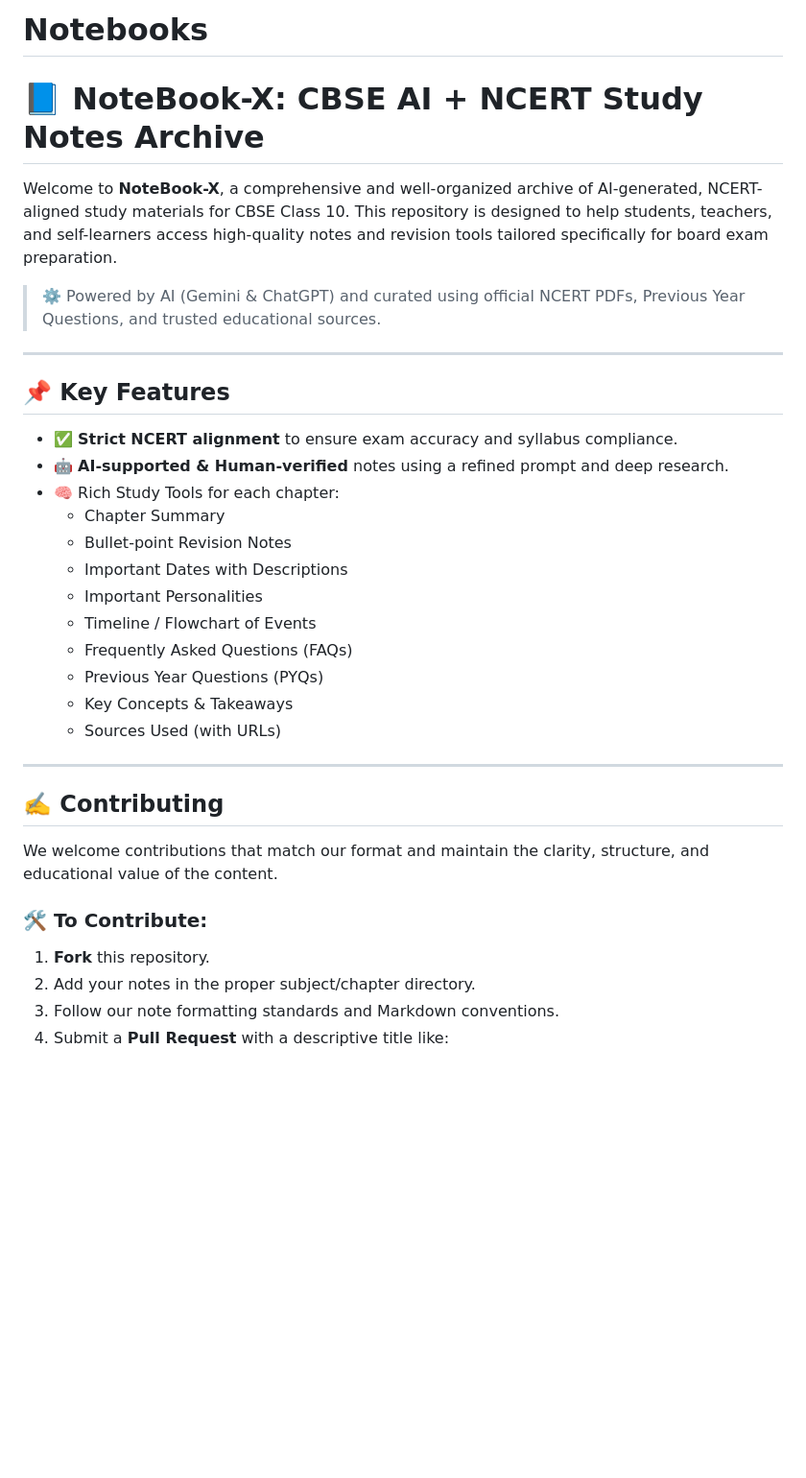
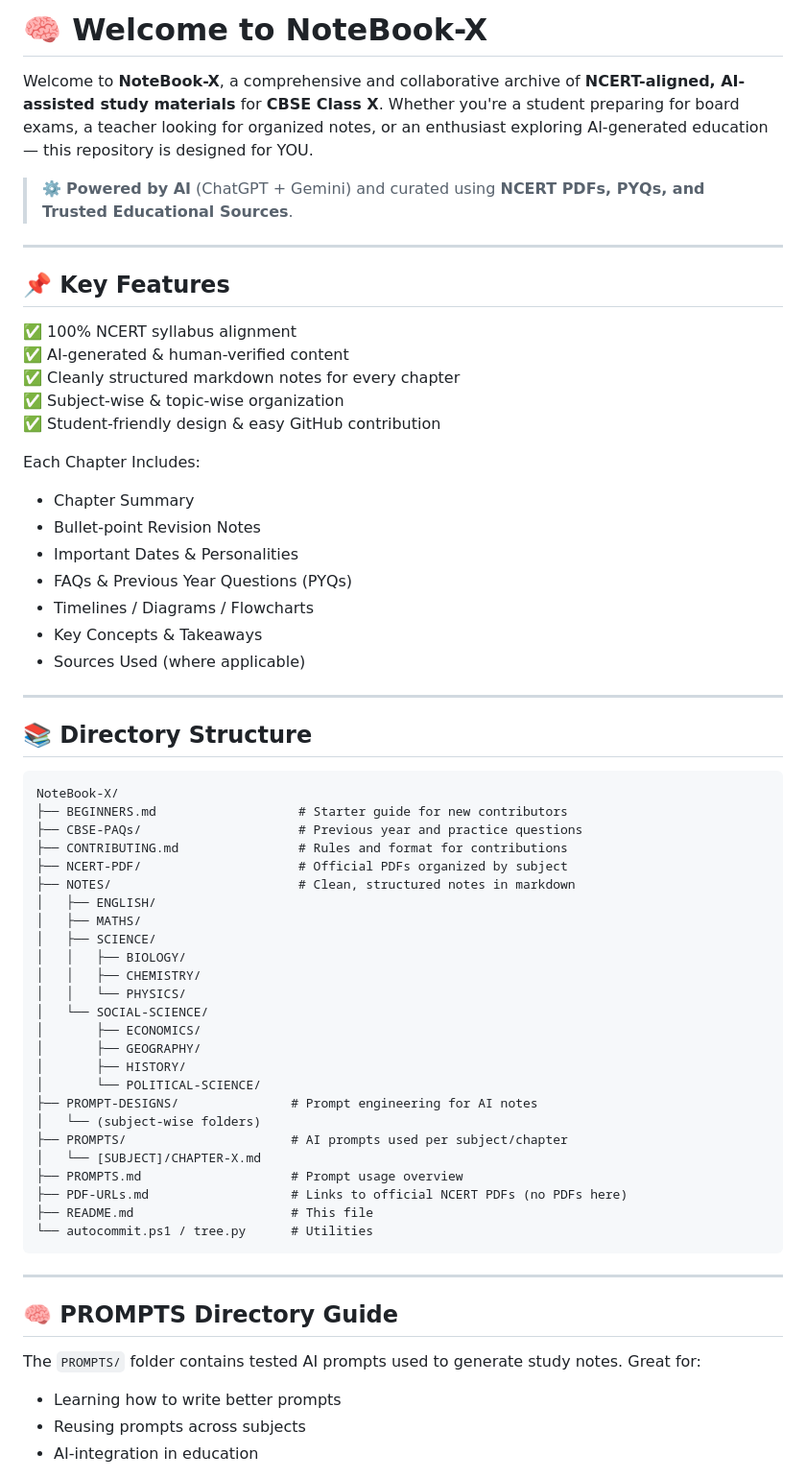
Before and after one commit to SlickMojang11/notebooks, a Markdown page: README.md, the part around the change printed below. Shown: that part at 96% size. GitHub-like rendering; blank space fills up the shorter version.

````diff
--- a/README.md
+++ b/README.md
@@ -1,39 +1,66 @@
-# Notebooks
+# 🧠 Welcome to NoteBook-X
 
-# 📘 NoteBook-X: CBSE AI + NCERT Study Notes Archive
+Welcome to **NoteBook-X**, a comprehensive and collaborative archive of **NCERT-aligned, AI-assisted study materials** for **CBSE Class X**. Whether you're a student preparing for board exams, a teacher looking for organized notes, or an enthusiast exploring AI-generated education — this repository is designed for YOU.
 
-Welcome to **NoteBook-X**, a comprehensive and well-organized archive of AI-generated, NCERT-aligned study materials for CBSE Class 10. This repository is designed to help students, teachers, and self-learners access high-quality notes and revision tools tailored specifically for board exam preparation.
-
-> ⚙️ Powered by AI (Gemini & ChatGPT) and curated using official NCERT PDFs, Previous Year Questions, and trusted educational sources.
+> ⚙️ **Powered by AI** (ChatGPT + Gemini) and curated using **NCERT PDFs, PYQs, and Trusted Educational Sources**.
 
 ---
 
 ## 📌 Key Features
 
-- ✅ **Strict NCERT alignment** to ensure exam accuracy and syllabus compliance.
-- 🤖 **AI-supported & Human-verified** notes using a refined prompt and deep research.
-- 🧠 Rich Study Tools for each chapter:
-  - Chapter Summary
-  - Bullet-point Revision Notes
-  - Important Dates with Descriptions
-  - Important Personalities
-  - Timeline / Flowchart of Events
-  - Frequently Asked Questions (FAQs)
-  - Previous Year Questions (PYQs)
-  - Key Concepts & Takeaways
-  - Sources Used (with URLs)
+✅ 100% NCERT syllabus alignment
+✅ AI-generated & human-verified content
+✅ Cleanly structured markdown notes for every chapter
+✅ Subject-wise & topic-wise organization
+✅ Student-friendly design & easy GitHub contribution
+
+Each Chapter Includes:
+- Chapter Summary
+- Bullet-point Revision Notes
+- Important Dates & Personalities
+- FAQs & Previous Year Questions (PYQs)
+- Timelines / Diagrams / Flowcharts
+- Key Concepts & Takeaways
+- Sources Used (where applicable)
 
 ---
 
-## ✍️ Contributing
+## 📚 Directory Structure
 
-We welcome contributions that match our format and maintain the clarity, structure, and educational value of the content.
+```
+NoteBook-X/
+├── BEGINNERS.md                   # Starter guide for new contributors
+├── CBSE-PAQs/                     # Previous year and practice questions
+├── CONTRIBUTING.md                # Rules and format for contributions
+├── NCERT-PDF/                     # Official PDFs organized by subject
+├── NOTES/                         # Clean, structured notes in markdown
+│   ├── ENGLISH/
+│   ├── MATHS/
+│   ├── SCIENCE/
+│   │   ├── BIOLOGY/
+│   │   ├── CHEMISTRY/
+│   │   └── PHYSICS/
+│   └── SOCIAL-SCIENCE/
+│       ├── ECONOMICS/
+│       ├── GEOGRAPHY/
+│       ├── HISTORY/
+│       └── POLITICAL-SCIENCE/
+├── PROMPT-DESIGNS/               # Prompt engineering for AI notes
+│   └── (subject-wise folders)
+├── PROMPTS/                      # AI prompts used per subject/chapter
+│   └── [SUBJECT]/CHAPTER-X.md
+├── PROMPTS.md                    # Prompt usage overview
+├── PDF-URLs.md                   # Links to official NCERT PDFs (no PDFs here)
+├── README.md                     # This file
+└── autocommit.ps1 / tree.py      # Utilities
+```
 
-### 🛠️ To Contribute:
+---
 
-1. **Fork** this repository.
-2. Add your notes in the proper subject/chapter directory.
-3. Follow our note formatting standards and Markdown conventions.
-4. Submit a **Pull Request** with a descriptive title like:
+## 🧠 PROMPTS Directory Guide
 
+The `PROMPTS/` folder contains tested AI prompts used to generate study notes. Great for:
+- Learning how to write better prompts
+- Reusing prompts across subjects
+- AI-integration in education
 
````
Also changed, not shown: other parts of README.md (+119 -110 lines), PROMPTS.md (deleted, +0 -27 lines).
